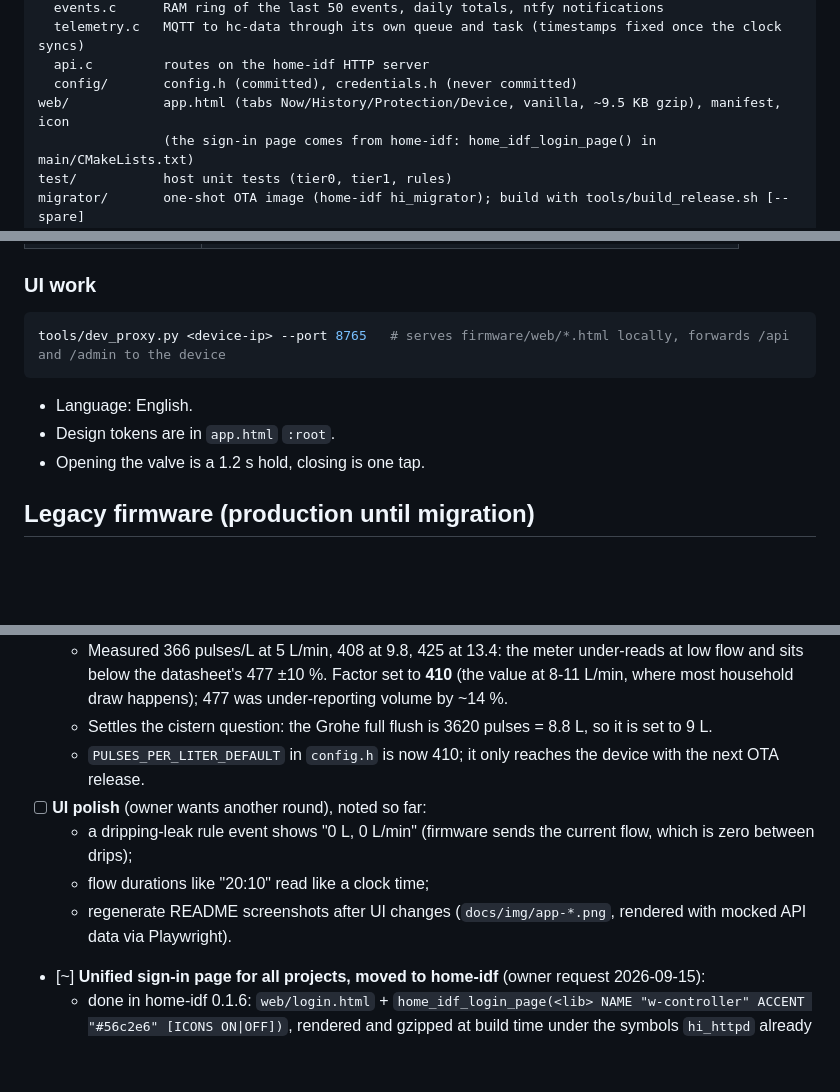
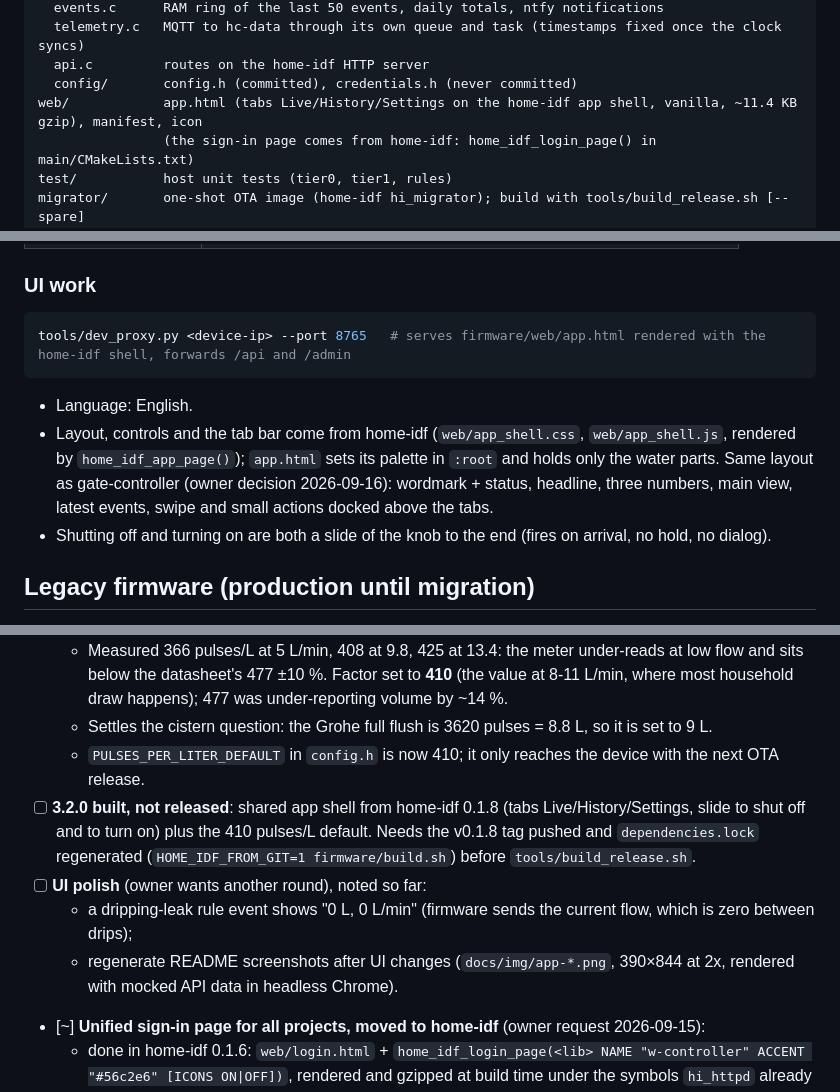
Before and after one commit to tomekceszke/water-controller, a Markdown page: CLAUDE.md, 3 parts joined by grey strips. Drawn GitHub-style; blank space fills up the shorter version.

````diff
--- a/CLAUDE.md
+++ b/CLAUDE.md
@@ -97,7 +97,7 @@ main/
   telemetry.c   MQTT to hc-data through its own queue and task (timestamps fixed once the clock syncs)
   api.c         routes on the home-idf HTTP server
   config/       config.h (committed), credentials.h (never committed)
-web/            app.html (tabs Now/History/Protection/Device, vanilla, ~9.5 KB gzip), manifest, icon
+web/            app.html (tabs Live/History/Settings on the home-idf app shell, vanilla, ~11.4 KB gzip), manifest, icon
                 (the sign-in page comes from home-idf: home_idf_login_page() in main/CMakeLists.txt)
 test/           host unit tests (tier0, tier1, rules)
 migrator/       one-shot OTA image (home-idf hi_migrator); build with tools/build_release.sh [--spare]
@@ -138,11 +138,14 @@ The broker is `mqtt://192.168.11.16:1883`, user `water-controller`, QoS 1. Topic
 ### UI work
 
 ```sh
-tools/dev_proxy.py <device-ip> --port 8765   # serves firmware/web/*.html locally, forwards /api and /admin to the device
+tools/dev_proxy.py <device-ip> --port 8765   # serves firmware/web/app.html rendered with the home-idf shell, forwards /api and /admin
 ```
 - Language: English.
-- Design tokens are in `app.html` `:root`.
-- Opening the valve is a 1.2 s hold, closing is one tap.
+- Layout, controls and the tab bar come from home-idf (`web/app_shell.css`, `web/app_shell.js`, rendered by
+  `home_idf_app_page()`); `app.html` sets its palette in `:root` and holds only the water parts. Same layout as
+  gate-controller (owner decision 2026-09-16): wordmark + status, headline, three numbers, main view, latest events,
+  swipe and small actions docked above the tabs.
+- Shutting off and turning on are both a slide of the knob to the end (fires on arrival, no hold, no dialog).
 
 ## Legacy firmware (production until migration)
 
@@ -199,10 +202,12 @@ tools/dev_proxy.py <device-ip> --port 8765   # serves firmware/web/*.html locall
     under-reporting volume by ~14 %.
   - Settles the cistern question: the Grohe full flush is 3620 pulses = 8.8 L, so it is set to 9 L.
   - `PULSES_PER_LITER_DEFAULT` in `config.h` is now 410; it only reaches the device with the next OTA release.
+- [ ] **3.2.0 built, not released**: shared app shell from home-idf 0.1.8 (tabs Live/History/Settings, slide to
+  shut off and to turn on) plus the 410 pulses/L default. Needs the v0.1.8 tag pushed and `dependencies.lock`
+  regenerated (`HOME_IDF_FROM_GIT=1 firmware/build.sh`) before `tools/build_release.sh`.
 - [ ] **UI polish** (owner wants another round), noted so far:
   - a dripping-leak rule event shows "0 L, 0 L/min" (firmware sends the current flow, which is zero between drips);
-  - flow durations like "20:10" read like a clock time;
-  - regenerate README screenshots after UI changes (`docs/img/app-*.png`, rendered with mocked API data via Playwright).
+  - regenerate README screenshots after UI changes (`docs/img/app-*.png`, 390×844 at 2x, rendered with mocked API data in headless Chrome).
 - [~] **Unified sign-in page for all projects, moved to home-idf** (owner request 2026-09-15):
   - done in home-idf 0.1.6: `web/login.html` + `home_idf_login_page(<lib> NAME "w-controller" ACCENT "#56c2e6" [ICONS ON|OFF])`,
     rendered and gzipped at build time under the symbols `hi_httpd` already reads; water-controller uses it and no
````
Also changed, not shown: README.md (+3 -3 lines), docs/img/app-device.png (deleted), docs/img/app-history.png, docs/img/app-now-closed.png, docs/img/app-now-flowing.png, docs/img/app-protection.png (deleted), docs/img/app-settings.png (added), 5 other files.
